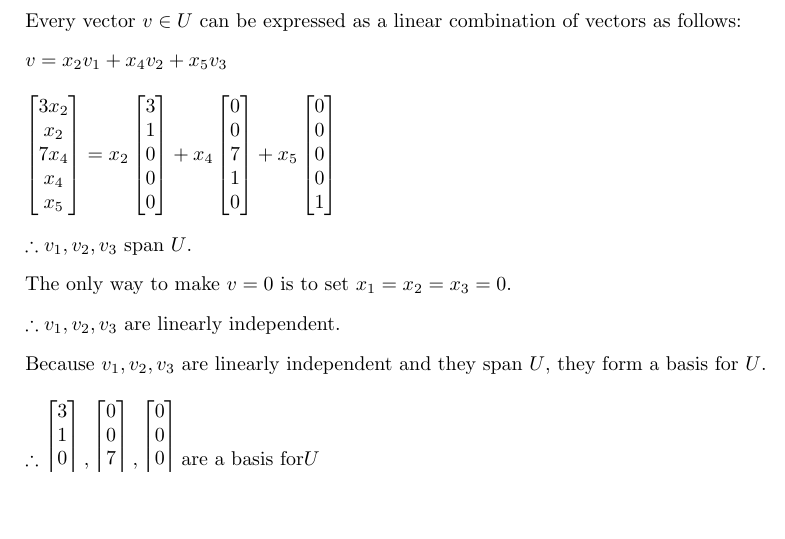
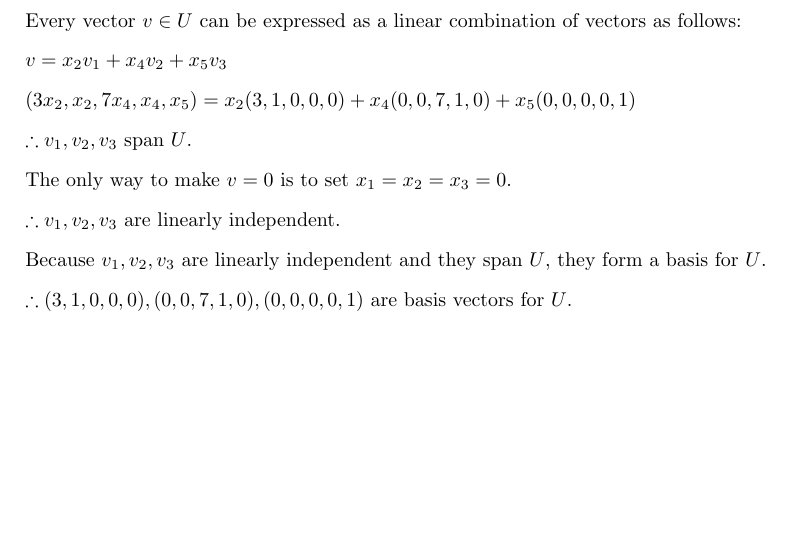
Before and after one commit to osowatzke/ECE501B_HW, a LaTeX problem sheet (2/Homework2_Sowatzke.tex): part of page 2 of 2, cut so that both start at the same text, the shorter picture padded with empty space. Compiled offline with pdfLaTeX.

Commit message:
Converted column vectors into row vectors for consistency

```diff
--- a/2/Homework2_Sowatzke.tex
+++ b/2/Homework2_Sowatzke.tex
@@ -62,16 +62,7 @@
 
 				$v = x_2v_1 + x_4v_2 + x_5v_3$
 
-				\begin{singlespacing}
-					\setlength{\abovedisplayskip}{0pt}
-					\setlength{\belowdisplayskip}{10pt}
-					\setlength{\abovedisplayshortskip}{0pt}
-					\setlength{\belowdisplayshortskip}{10pt}
-					\setlength{\mathindent}{0pt}
-					\begin{align*}
-					\begin{bmatrix}3x_2 \\ x_2 \\ 7x_4 \\ x_4 \\ x_5 \end{bmatrix} = x_2 \begin{bmatrix}3 \\ 1 \\ 0 \\ 0 \\ 0 \end{bmatrix} + x_4 \begin{bmatrix}0 \\ 0 \\ 7 \\ 1 \\ 0 \end{bmatrix} + x_5 \begin{bmatrix}0 \\ 0 \\ 0 \\ 0 \\ 1 \end{bmatrix}
-					\end{align*}
-				\end{singlespacing}
+				$(3x_2, x_2, 7x_4, x_4, x_5) = x_2(3, 1, 0, 0, 0) + x_4(0, 0, 7, 1, 0) + x_5(0, 0, 0, 0, 1)$
 
 				$\therefore v_1, v_2, v_3$ span $U$.
 
@@ -81,16 +72,7 @@
 
 				Because $v_1, v_2, v_3$ are linearly independent and they span $U$, they form a basis for $U$.
 
-				\begin{singlespacing}
-					\setlength{\abovedisplayskip}{0pt}
-					\setlength{\belowdisplayskip}{10pt}
-					\setlength{\abovedisplayshortskip}{0pt}
-					\setlength{\belowdisplayshortskip}{10pt}
-					\setlength{\mathindent}{0pt}
-					\begin{align*}
-					\therefore \begin{bmatrix}3 \\ 1 \\ 0 \\ 0 \\ 0 \end{bmatrix},  \begin{bmatrix}0 \\ 0 \\ 7 \\ 1 \\ 0 \end{bmatrix}, \begin{bmatrix}0 \\ 0 \\ 0 \\ 0 \\ 1 \end{bmatrix} \text{are a basis for} U
-					\end{align*}
-				\end{singlespacing}
+				$\therefore (3, 1, 0, 0, 0), (0, 0, 7, 1, 0), (0, 0, 0, 0, 1)$ are basis vectors for $U$.
 			\end{enumerate}
 	\end{enumerate}
 
```
